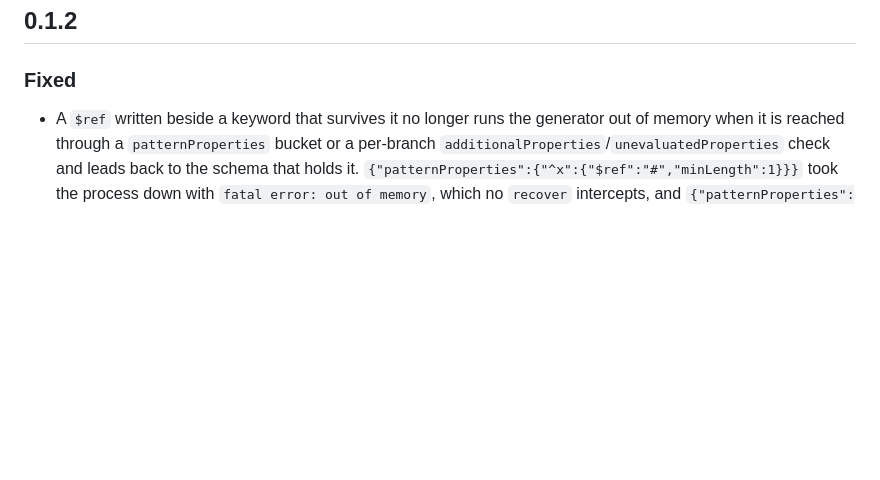
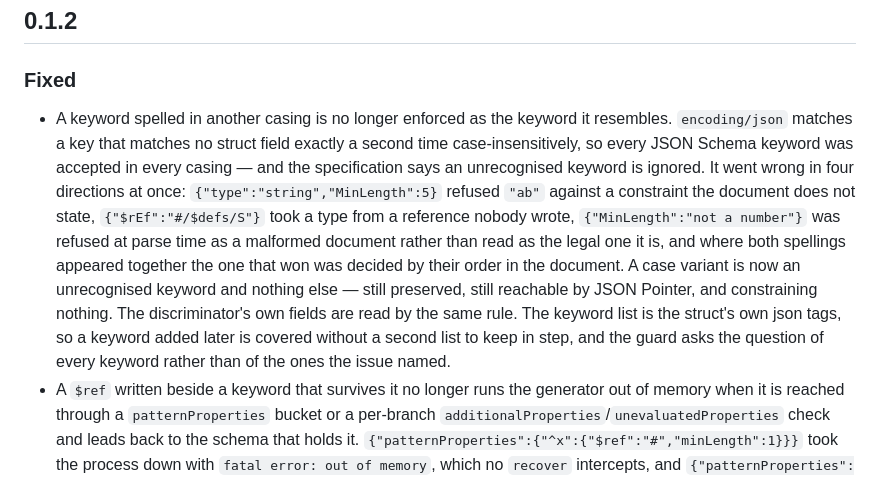
Before and after one commit to mgilbir/schemagen, a Markdown page: CHANGELOG.md, the part around the change. Rendered like a GitHub page; blank space fills up the shorter version.

Commit message:
docs: record that keywords are case-sensitive, as property names already were (#357)
The README already had a section saying a JSON key differing from a
declared property only in case is an additional property and not that
property. Keywords are read by the same rule now, and by the same
predicate -- Unicode simple folding rather than an ASCII one -- so they
belong in that section rather than in one of their own. The heading widens
to cover both.

What a reader needs from it is which way each direction goes, so both are
stated: {"type":"string","MinLength":5} accepts "ab" because the schema
states no length, and {"$rEf":"#/$defs/S"} leaves the position
unconstrained because it refers to nothing. And the part that is easy to
assume wrong -- an unrecognised keyword is still preserved and still
reachable, so "#/MinLength" resolves. It constrains nothing; it does not
disappear. That was checked by generating against a document that points
into one rather than taken on trust.

The changelog entry goes under 0.1.2 beside the memory fix, since neither
has shipped. It names all four wrong verdicts rather than the one the
issue was titled for, because a reader deciding whether this release
matters to them needs to recognise their own case in it, and one of the
four is a legal document that failed to generate at all.

Part of #350.

```diff
--- a/CHANGELOG.md
+++ b/CHANGELOG.md
@@ -4,6 +4,22 @@
 
 ### Fixed
 
+- A keyword spelled in another casing is no longer enforced as the keyword it
+  resembles. `encoding/json` matches a key that matches no struct field exactly
+  a second time case-insensitively, so every JSON Schema keyword was accepted in
+  every casing — and the specification says an unrecognised keyword is ignored.
+  It went wrong in four directions at once: `{"type":"string","MinLength":5}`
+  refused `"ab"` against a constraint the document does not state,
+  `{"$rEf":"#/$defs/S"}` took a type from a reference nobody wrote,
+  `{"MinLength":"not a number"}` was refused at parse time as a malformed
+  document rather than read as the legal one it is, and where both spellings
+  appeared together the one that won was decided by their order in the document.
+  A case variant is now an unrecognised keyword and nothing else — still
+  preserved, still reachable by JSON Pointer, and constraining nothing. The
+  discriminator's own fields are read by the same rule. The keyword list is the
+  struct's own json tags, so a keyword added later is covered without a second
+  list to keep in step, and the guard asks the question of every keyword rather
+  than of the ones the issue named.
 - A `$ref` written beside a keyword that survives it no longer runs the
   generator out of memory when it is reached through a `patternProperties`
   bucket or a per-branch `additionalProperties`/`unevaluatedProperties` check
```
Also changed, not shown: README.md (+9 -1 lines).
